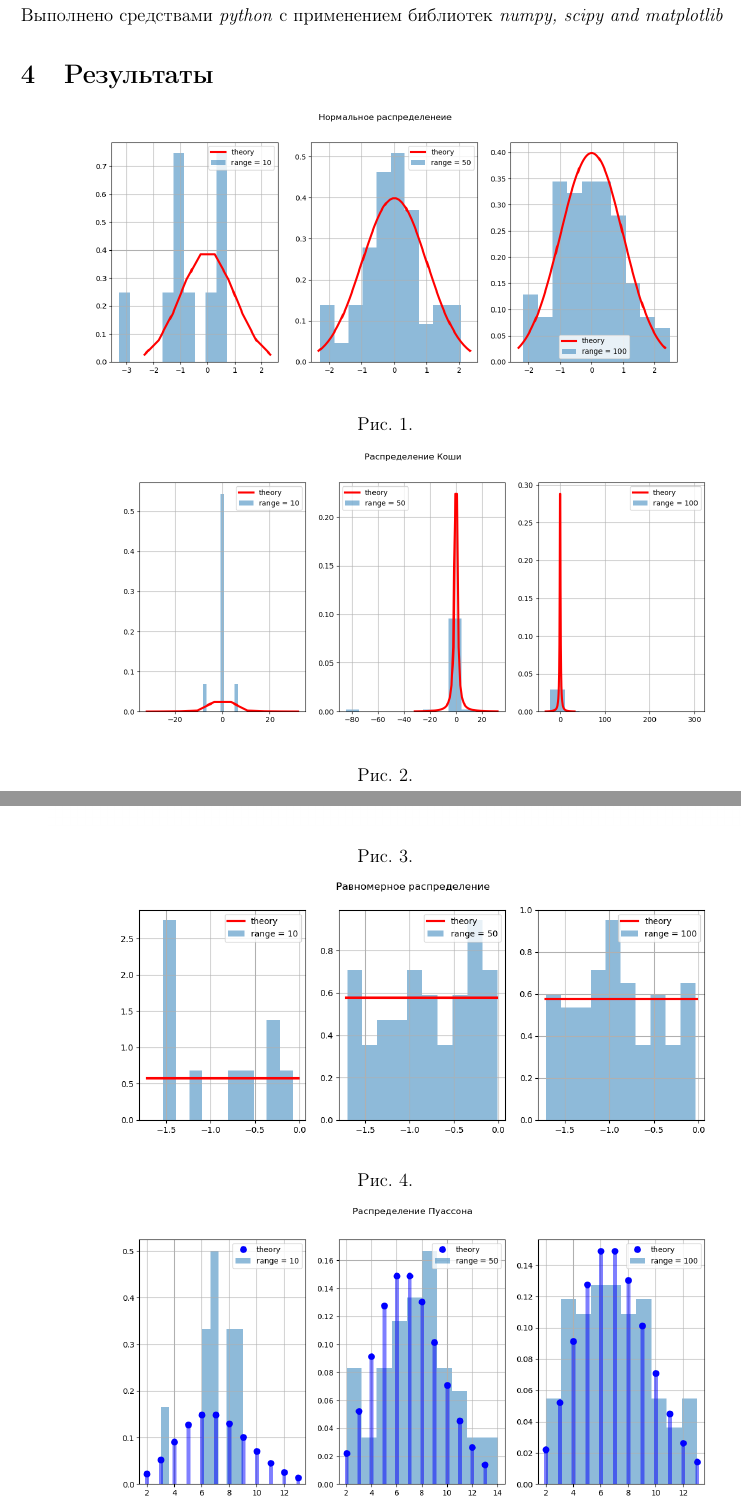
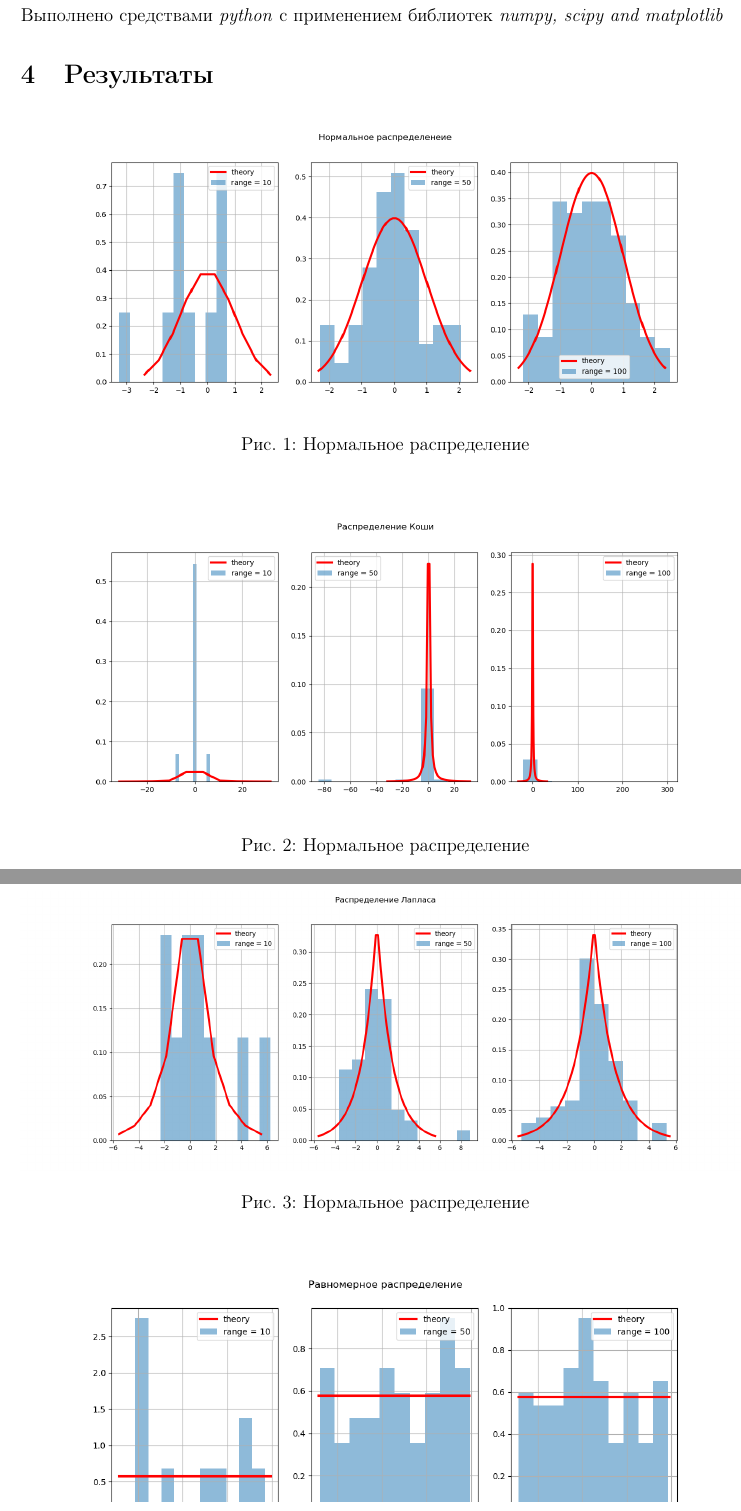
Before and after one commit to leins275/math-statistics, a LaTeX document (lab_1/lab_1.tex): two parts of pages 4 and 5 of 6 before the commit and two parts of pages 5 and 6 of 7 after it, joined at a grey line, cut so that both start at the same text. Compiled offline with pdfLaTeX.

Commit message:
Added picture list

```diff
--- a/lab_1/lab_1.tex
+++ b/lab_1/lab_1.tex
@@ -101,12 +103,24 @@ P(7) = \frac{7^k}{k!}e^{-7}
 
 \section{Результаты}
 
-\includegraphics[width=\textwidth]{normal.png}
+\begin{figure}[h!]
 \begin{center}
-Рис. 1.
+\includegraphics[width=1\textwidth]{normal.png}
+\caption{Нормальное распределение}
 \end{center}
+\end{figure}
 
+\begin{figure}[h!]
+\begin{center}
 \includegraphics[width=\textwidth]{caushi.png}
+\caption{Нормальное распределение}
+\end{center}
+\end{figure}
+
+\pagebreak
+
+\begin{figure}[h!]
 \begin{center}
-Рис. 2.
+\includegraphics[width=\textwidth]{laplace.png}
+\caption{Нормальное распределение}
 \end{center}
@@ -113,13 +128,15 @@ P(7) = \frac{7^k}{k!}e^{-7}
 
-\includegraphics[width=\textwidth]{laplace.png}
+\begin{figure}[h!]
 \begin{center}
-Рис. 3.
+\includegraphics[width=\textwidth]{uniform.png}
+\caption{Нормальное распределение}
 \end{center}
+\end{figure}
 
-\includegraphics[width=\textwidth]{uniform.png}
+\pagebreak
+
+\begin{figure}[h!]
 \begin{center}
-Рис. 4.
+\includegraphics[width=\textwidth]{poisson.png}
+\caption{Нормальное распределение}
 \end{center}
-
-\includegraphics[width=\textwidth]{poisson.png}
-\begin{center}
```
Also changed, not shown: lab_1/lab_1.pdf, lab_1/lab_1.tex (7 more changed lines), 4 other files.
